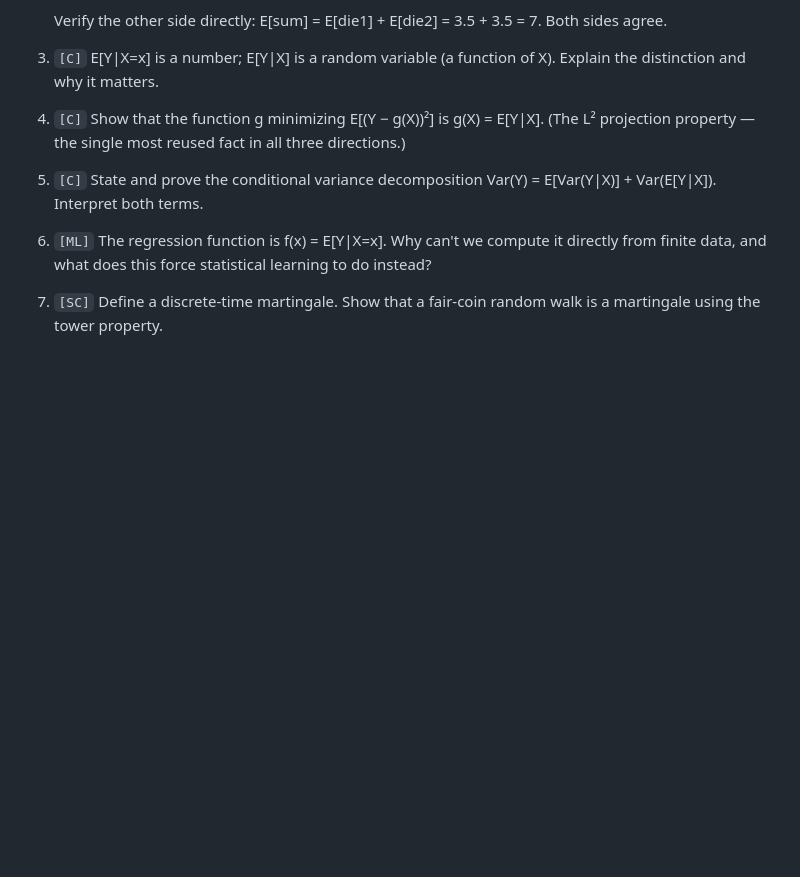
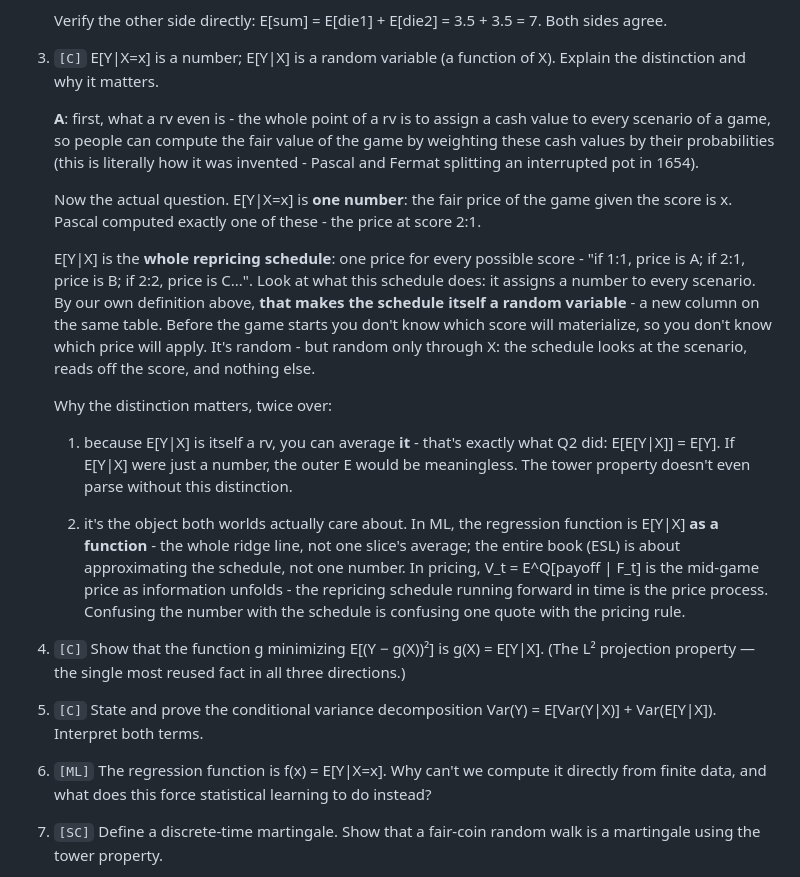
Before and after one commit to zhnzhang61/cs-resources, a Markdown page: Notes Basic.md, the part around the change. Rendered like a GitHub page; blank space fills up the shorter version.

Commit message:
Notes Basic §1.3: answer for number vs random variable distinction
Opens with the user's gambling framing (rv = cash value per scenario,
fair value = probability-weighted average, Pascal/Fermat 1654), then
the core move: E[Y|X=x] = one price at one score, E[Y|X] = the whole
repricing schedule, which assigns a number to every scenario and is
therefore itself a rv. Why it matters: tower property doesn't parse
otherwise (Q2 callback), and both fields want the schedule - the
regression function in ML, the price process V_t in finance.

Co-Authored-By: Claude Fable 5 <noreply@anthropic.com>

```diff
--- a/Notes Basic.md
+++ b/Notes Basic.md
@@ -42,6 +42,19 @@ Note: #5 and #6 are a pair — #5 is how to convert between distributions (likel
    Verify the other side directly: E[sum] = E[die1] + E[die2] = 3.5 + 3.5 = 7. Both sides agree.
 
 3. `[C]` E[Y|X=x] is a number; E[Y|X] is a random variable (a function of X). Explain the distinction and why it matters.
+
+   **A**: first, what a rv even is - the whole point of a rv is to assign a cash value to every scenario of a game, so people can compute the fair value of the game by weighting these cash values by their probabilities (this is literally how it was invented - Pascal and Fermat splitting an interrupted pot in 1654).
+
+   Now the actual question. E[Y|X=x] is **one number**: the fair price of the game given the score is x. Pascal computed exactly one of these - the price at score 2:1.
+
+   E[Y|X] is the **whole repricing schedule**: one price for every possible score - "if 1:1, price is A; if 2:1, price is B; if 2:2, price is C...". Look at what this schedule does: it assigns a number to every scenario. By our own definition above, **that makes the schedule itself a random variable** - a new column on the same table. Before the game starts you don't know which score will materialize, so you don't know which price will apply. It's random - but random only through X: the schedule looks at the scenario, reads off the score, and nothing else.
+
+   Why the distinction matters, twice over:
+
+   1. because E[Y|X] is itself a rv, you can average **it** - that's exactly what Q2 did: E[E[Y|X]] = E[Y]. If E[Y|X] were just a number, the outer E would be meaningless. The tower property doesn't even parse without this distinction.
+
+   2. it's the object both worlds actually care about. In ML, the regression function is E[Y|X] **as a function** - the whole ridge line, not one slice's average; the entire book (ESL) is about approximating the schedule, not one number. In pricing, V_t = E^Q[payoff | F_t] is the mid-game price as information unfolds - the repricing schedule running forward in time is the price process. Confusing the number with the schedule is confusing one quote with the pricing rule.
+
 4. `[C]` Show that the function g minimizing E[(Y − g(X))²] is g(X) = E[Y|X]. (The L² projection property — the single most reused fact in all three directions.)
 5. `[C]` State and prove the conditional variance decomposition Var(Y) = E[Var(Y|X)] + Var(E[Y|X]). Interpret both terms.
 6. `[ML]` The regression function is f(x) = E[Y|X=x]. Why can't we compute it directly from finite data, and what does this force statistical learning to do instead?
```
